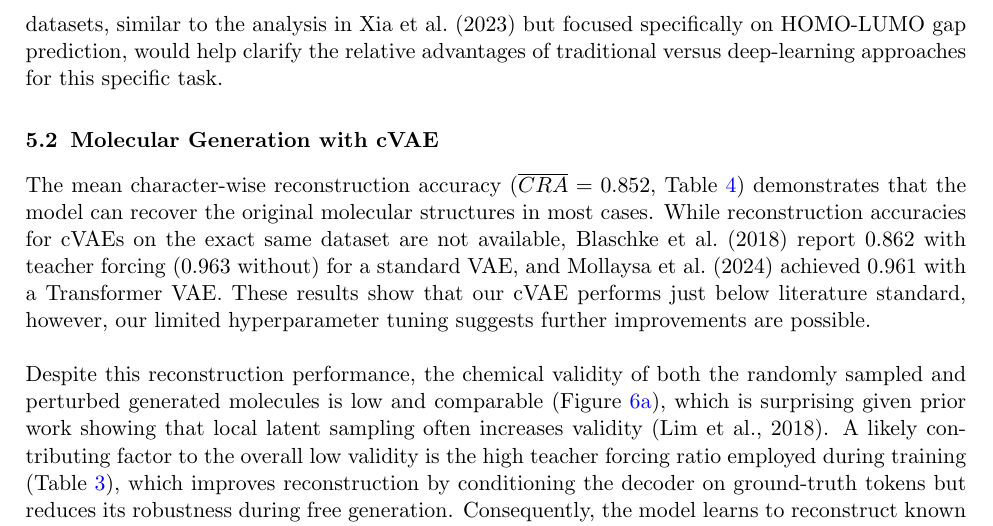
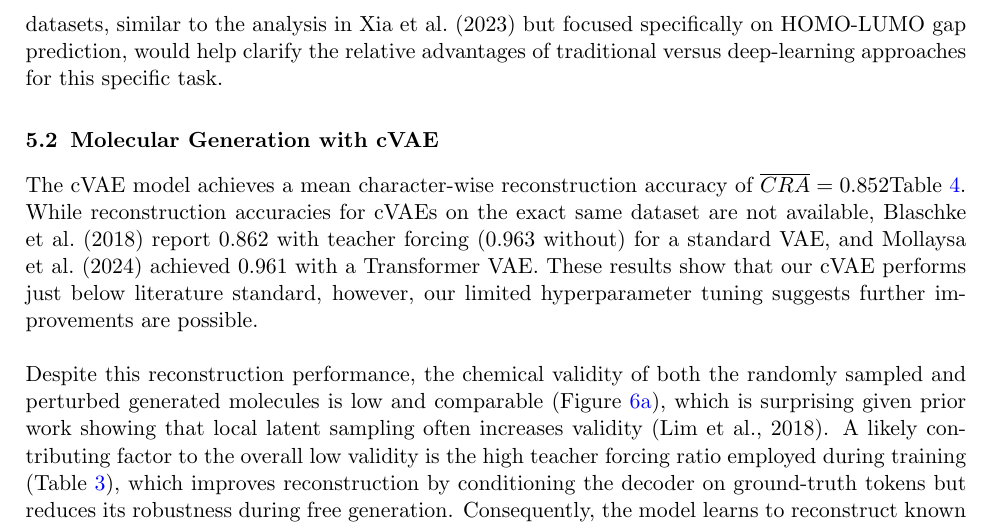
Before and after one commit to ThiboVE/project-machine-learning, a LaTeX paper (report/report_ML.tex): part of page 9 of 17, cut so that both start at the same text. Compiled offline with pdfLaTeX.

Commit message:
little change in text

```diff
--- a/report/report_ML.tex
+++ b/report/report_ML.tex
@@ -279,7 +279,7 @@ Although prior work has shown that deep-learning models do not consistently outp
 
 \subsection{Molecular Generation with cVAE}
 
-The mean character-wise reconstruction accuracy ($\overline{CRA} = 0.852$, \cref{tab:CRA}) demonstrates that the model can recover the original molecular structures in most cases. While reconstruction accuracies for cVAEs on the exact same dataset are not available, \textcite{blaschke_2018} report 0.862 with teacher forcing (0.963 without) for a standard VAE, and \textcite{mollaysa_2024} achieved 0.961 with a Transformer VAE. These results show that our cVAE performs just below literature standard, however, our limited hyperparameter tuning suggests further improvements are possible.
+The cVAE model achieves a mean character-wise reconstruction accuracy of $\overline{CRA} = 0.852$\cref{tab:CRA}. While reconstruction accuracies for cVAEs on the exact same dataset are not available, \textcite{blaschke_2018} report 0.862 with teacher forcing (0.963 without) for a standard VAE, and \textcite{mollaysa_2024} achieved 0.961 with a Transformer VAE. These results show that our cVAE performs just below literature standard, however, our limited hyperparameter tuning suggests further improvements are possible.
 \newline
 \newline
 Despite this reconstruction performance, the chemical validity of both the randomly sampled and perturbed generated molecules is low and comparable (\cref{fig:validity}), which is surprising given prior work showing that local latent sampling often increases validity \parencite{lim_2018}. A likely contributing factor to the overall low validity is the high teacher forcing ratio employed during training (\cref{tab:cvae_params}), which improves reconstruction by conditioning the decoder on ground-truth tokens but reduces its robustness during free generation. Consequently, the model learns to reconstruct known sequences well but struggles to generate valid novel molecules when sampled freely.
```
Also changed, not shown: report/report_ML.pdf, 1 other file.
